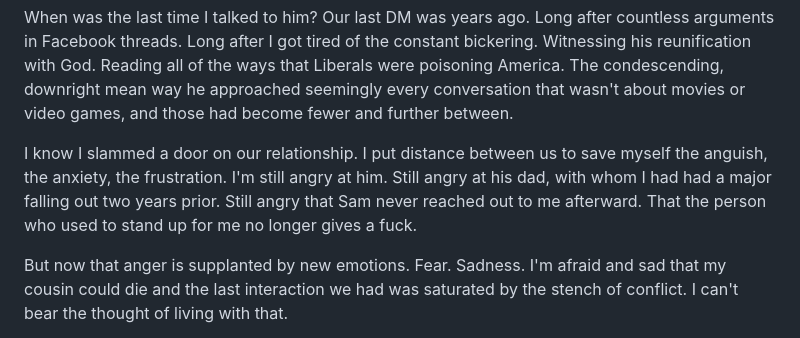
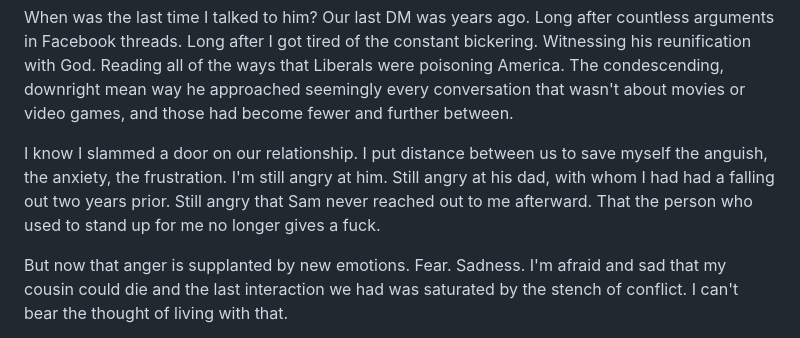
Before and after one commit to gkeenans/gkeenan.co, a Markdown page: src/avgb/2024-10-02-ive-missed-sam-for-a-long-time-or-pick-your-battles.md, the part around the change. GitHub-like rendering.

Commit message:
Update blog post

```diff
--- a/src/avgb/2024-10-02-ive-missed-sam-for-a-long-time-or-pick-your-battles.md
+++ b/src/avgb/2024-10-02-ive-missed-sam-for-a-long-time-or-pick-your-battles.md
@@ -187,7 +187,7 @@ I'm 25. My 28 year-old cousin could die to the same disease that took our grandp
 
 When was the last time I talked to him? Our last DM was years ago. Long after countless arguments in Facebook threads. Long after I got tired of the constant bickering. Witnessing his reunification with God. Reading all of the ways that Liberals were poisoning America. The condescending, downright mean way he approached seemingly every conversation that wasn't about movies or video games, and those had become fewer and further between.
 
-I know I slammed a door on our relationship. I put distance between us to save myself the anguish, the anxiety, the frustration. I'm still angry at him. Still angry at his dad, with whom I had had a major falling out two years prior. Still angry that Sam never reached out to me afterward. That the person who used to stand up for me no longer gives a fuck.
+I know I slammed a door on our relationship. I put distance between us to save myself the anguish, the anxiety, the frustration. I'm still angry at him. Still angry at his dad, with whom I had had a falling out two years prior. Still angry that Sam never reached out to me afterward. That the person who used to stand up for me no longer gives a fuck.
 
 But now that anger is supplanted by new emotions. Fear. Sadness. I'm afraid and sad that my cousin could die and the last interaction we had was saturated by the stench of conflict. I can't bear the thought of living with that.
 
```
